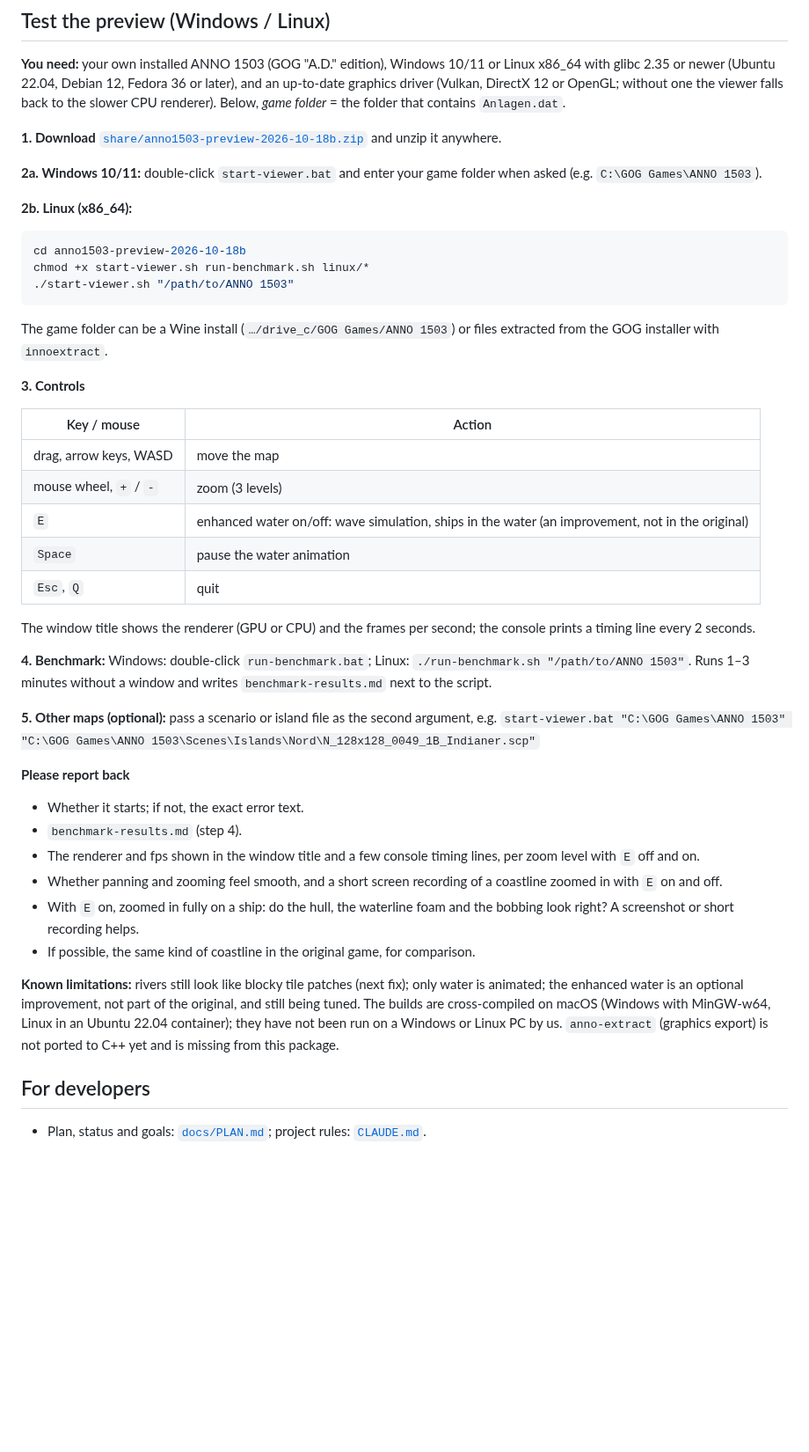
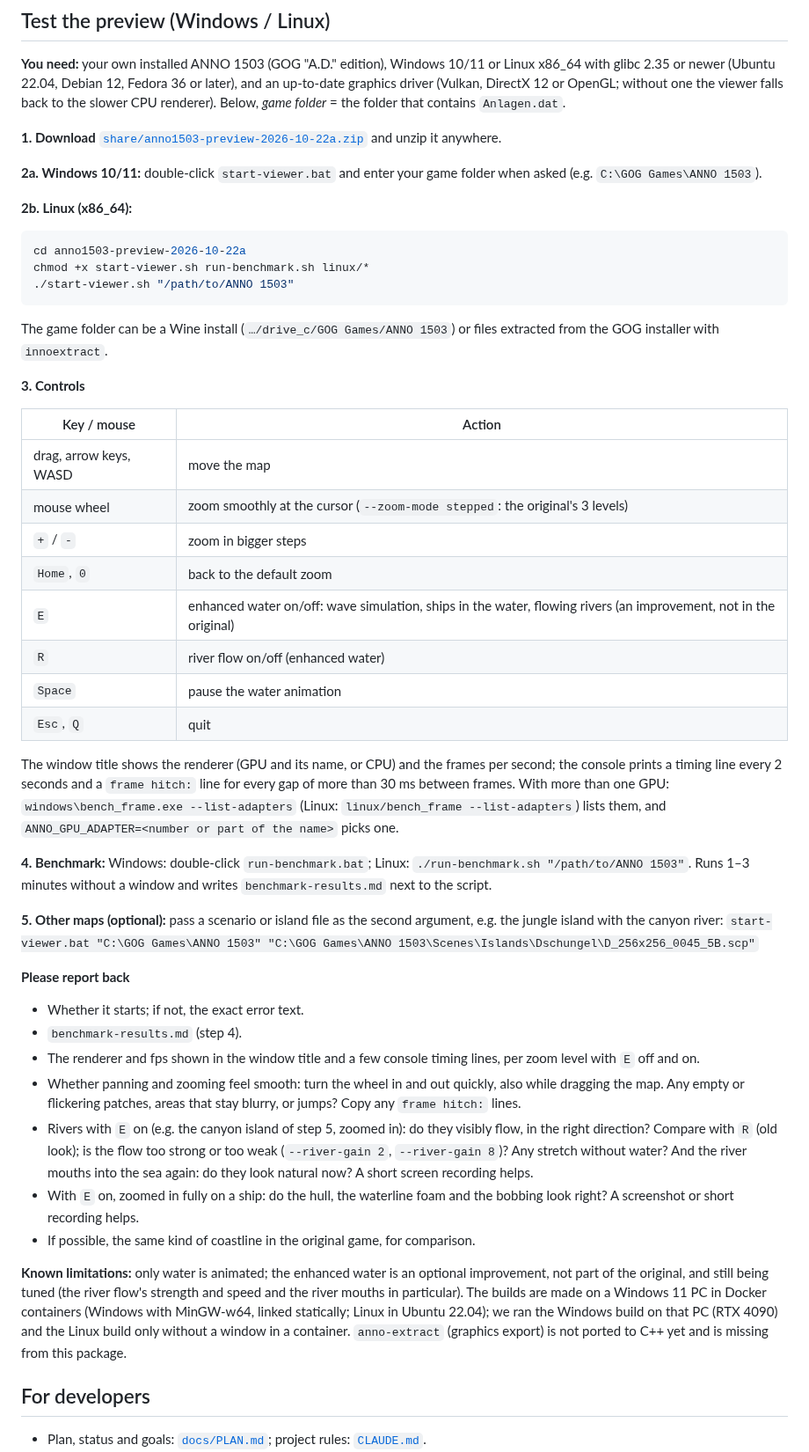
Before and after one commit to Dom-cmyk727/anno_rebuild, a Markdown page: README.md, the part around one of its changes. Shown at 88% size. Drawn GitHub-style; blank space fills up the shorter version.

Commit message:
docs: preview 2026-10-22a in README, checklist and PLAN
README: the latest-preview summary (continuous zoom with the far levels,
no empty patches or stutter while zooming, flowing rivers without gaps,
the GPU choice), the new zip's name, the R / Home / 0 keys, the
frame-hitch line, the canyon island as the second example, what to report
about zoom and rivers, the limitations of a build made on the Windows PC
in Docker, and the Windows-host packaging script. Checklist: the tester
re-tests zoom, the river flow and, still open, the river mouths with
2026-10-22a. PLAN M1: the current package and how it was built and run.

Co-Authored-By: Claude Opus 5.5 <noreply@anthropic.com>

````diff
--- a/README.md
+++ b/README.md
@@ -10,13 +10,13 @@ Current state: an **island viewer**. It reads the original files and draws scena
 
 **You need:** your own installed ANNO 1503 (GOG "A.D." edition), Windows 10/11 or Linux x86_64 with glibc 2.35 or newer (Ubuntu 22.04, Debian 12, Fedora 36 or later), and an up-to-date graphics driver (Vulkan, DirectX 12 or OpenGL; without one the viewer falls back to the slower CPU renderer). Below, *game folder* = the folder that contains `Anlagen.dat`.
 
-**1. Download** [`share/anno1503-preview-2026-10-18b.zip`](https://github.com/Dom-cmyk727/anno_rebuild/raw/main/share/anno1503-preview-2026-10-18b.zip) and unzip it anywhere.
+**1. Download** [`share/anno1503-preview-2026-10-22a.zip`](https://github.com/Dom-cmyk727/anno_rebuild/raw/main/share/anno1503-preview-2026-10-22a.zip) and unzip it anywhere.
 
 **2a. Windows 10/11:** double-click `start-viewer.bat` and enter your game folder when asked (e.g. `C:\GOG Games\ANNO 1503`).
 
 **2b. Linux (x86_64):**
 ```sh
-cd anno1503-preview-2026-10-18b
+cd anno1503-preview-2026-10-22a
 chmod +x start-viewer.sh run-benchmark.sh linux/*
 ./start-viewer.sh "/path/to/ANNO 1503"
 ```
@@ -27,27 +27,31 @@ The game folder can be a Wine install (`…/drive_c/GOG Games/ANNO 1503`) or fil
 | Key / mouse | Action |
 |---|---|
 | drag, arrow keys, WASD | move the map |
-| mouse wheel, `+` / `-` | zoom (3 levels) |
-| `E` | enhanced water on/off: wave simulation, ships in the water (an improvement, not in the original) |
+| mouse wheel | zoom smoothly at the cursor (`--zoom-mode stepped`: the original's 3 levels) |
+| `+` / `-` | zoom in bigger steps |
+| `Home`, `0` | back to the default zoom |
+| `E` | enhanced water on/off: wave simulation, ships in the water, flowing rivers (an improvement, not in the original) |
+| `R` | river flow on/off (enhanced water) |
 | `Space` | pause the water animation |
 | `Esc`, `Q` | quit |
 
-The window title shows the renderer (GPU or CPU) and the frames per second; the console prints a timing line every 2 seconds.
+The window title shows the renderer (GPU and its name, or CPU) and the frames per second; the console prints a timing line every 2 seconds and a `frame hitch:` line for every gap of more than 30 ms between frames. With more than one GPU: `windows\bench_frame.exe --list-adapters` (Linux: `linux/bench_frame --list-adapters`) lists them, and `ANNO_GPU_ADAPTER=<number or part of the name>` picks one.
 
 **4. Benchmark:** Windows: double-click `run-benchmark.bat`; Linux: `./run-benchmark.sh "/path/to/ANNO 1503"`. Runs 1–3 minutes without a window and writes `benchmark-results.md` next to the script.
 
-**5. Other maps (optional):** pass a scenario or island file as the second argument, e.g.
-`start-viewer.bat "C:\GOG Games\ANNO 1503" "C:\GOG Games\ANNO 1503\Scenes\Islands\Nord\N_128x128_0049_1B_Indianer.scp"`
+**5. Other maps (optional):** pass a scenario or island file as the second argument, e.g. the jungle island with the canyon river:
+`start-viewer.bat "C:\GOG Games\ANNO 1503" "C:\GOG Games\ANNO 1503\Scenes\Islands\Dschungel\D_256x256_0045_5B.scp"`
 
 **Please report back**
 - Whether it starts; if not, the exact error text.
 - `benchmark-results.md` (step 4).
 - The renderer and fps shown in the window title and a few console timing lines, per zoom level with `E` off and on.
-- Whether panning and zooming feel smooth, and a short screen recording of a coastline zoomed in with `E` on and off.
+- Whether panning and zooming feel smooth: turn the wheel in and out quickly, also while dragging the map. Any empty or flickering patches, areas that stay blurry, or jumps? Copy any `frame hitch:` lines.
+- Rivers with `E` on (e.g. the canyon island of step 5, zoomed in): do they visibly flow, in the right direction? Compare with `R` (old look); is the flow too strong or too weak (`--river-gain 2`, `--river-gain 8`)? Any stretch without water? And the river mouths into the sea again: do they look natural now? A short screen recording helps.
 - With `E` on, zoomed in fully on a ship: do the hull, the waterline foam and the bobbing look right? A screenshot or short recording helps.
 - If possible, the same kind of coastline in the original game, for comparison.
 
-**Known limitations:** rivers still look like blocky tile patches (next fix); only water is animated; the enhanced water is an optional improvement, not part of the original, and still being tuned. The builds are cross-compiled on macOS (Windows with MinGW-w64, Linux in an Ubuntu 22.04 container); they have not been run on a Windows or Linux PC by us. `anno-extract` (graphics export) is not ported to C++ yet and is missing from this package.
+**Known limitations:** only water is animated; the enhanced water is an optional improvement, not part of the original, and still being tuned (the river flow's strength and speed and the river mouths in particular). The builds are made on a Windows 11 PC in Docker containers (Windows with MinGW-w64, linked statically; Linux in Ubuntu 22.04); we ran the Windows build on that PC (RTX 4090) and the Linux build only without a window in a container. `anno-extract` (graphics export) is not ported to C++ yet and is missing from this package.
 
 ## For developers
 
````
Also changed, not shown: other parts of README.md (+2 -2 lines), docs/PLAN.md (+1 -1 lines), docs/testing/checklist.md (+2 -2 lines).
